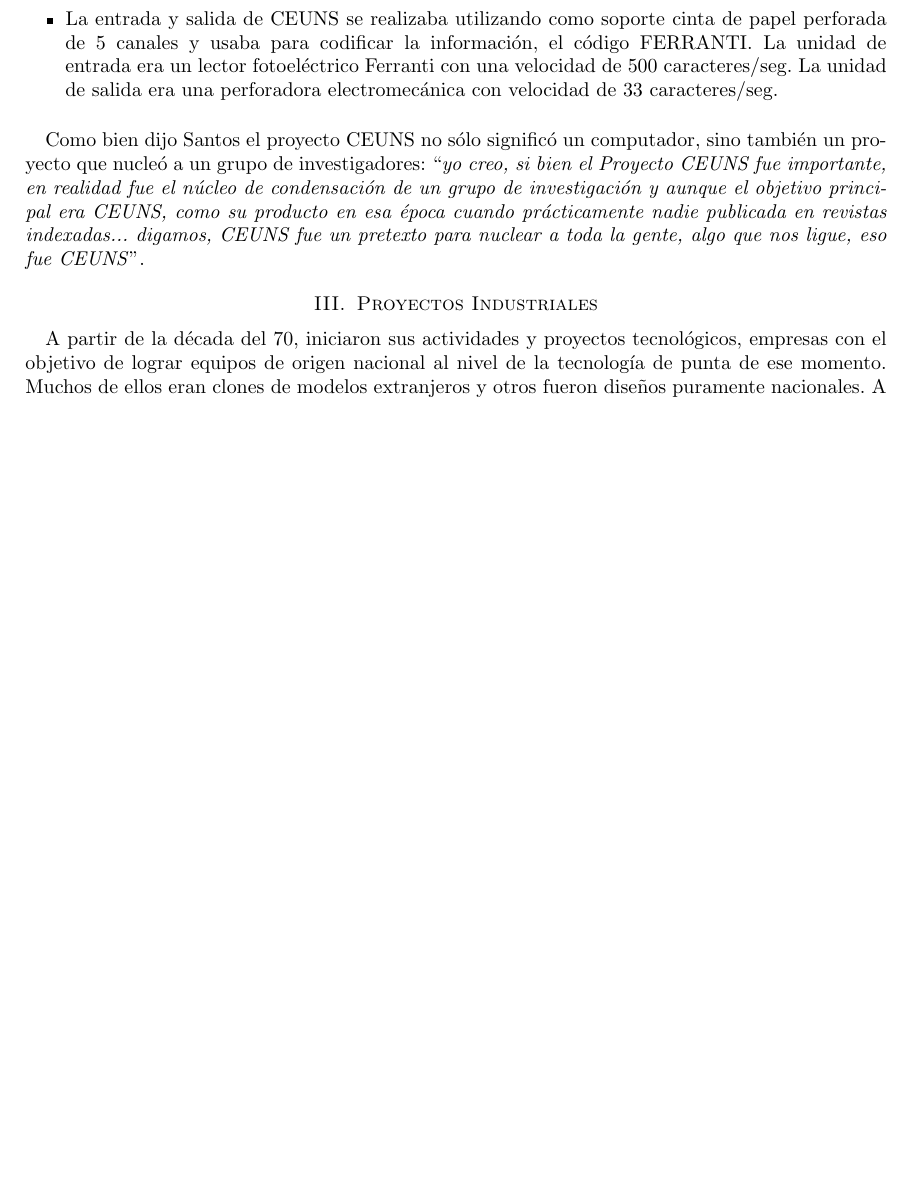
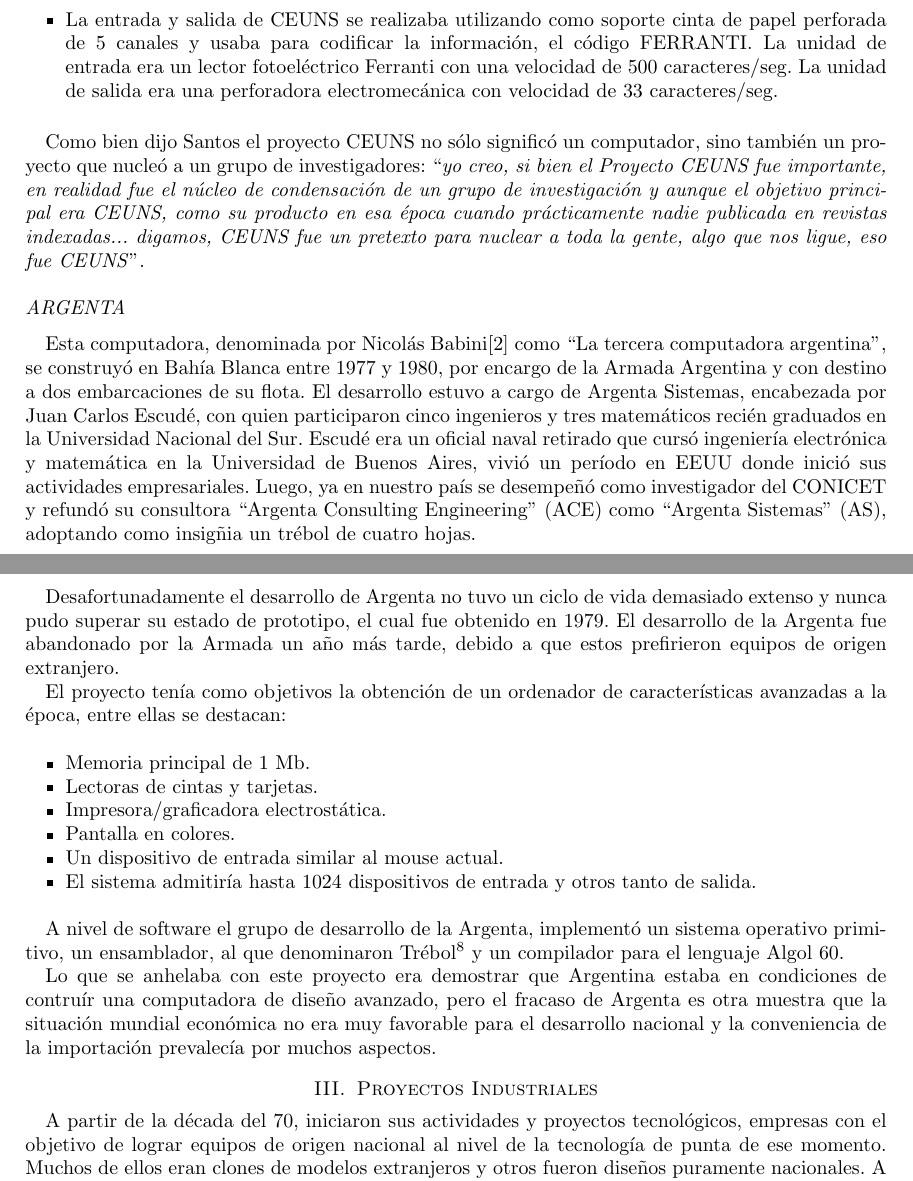
Before and after one commit to gerakilmurray/monografia-hi-unrc, a LaTeX paper (informe/Articulo.tex): part of page 4 of 10 before the commit and two parts of pages 4 and 5 of 10 after it, the two joined at a grey line, cut so that both start at the same text, the shorter picture padded with empty space. Compiled offline with pdfLaTeX.

Commit message:
agregado argenta

```diff
--- a/informe/Articulo.tex
+++ b/informe/Articulo.tex
@@ -163,6 +163,28 @@
 
 Como bien dijo Santos el proyecto CEUNS no s\'olo signific\'o un computador, sino tambi\'en un proyecto que nucle\'o a un grupo de investigadores:
 ``\textit{yo creo, si bien el Proyecto CEUNS fue importante, en realidad fue el n\'ucleo de condensaci\'on de un grupo de investigaci\'on y aunque el objetivo principal era CEUNS, como su producto en esa \'epoca cuando pr\'acticamente nadie publicada en revistas indexadas... digamos, CEUNS fue un pretexto para nuclear a toda la gente, algo que nos ligue, eso fue CEUNS}''.
+
+\subsection*{ARGENTA}
+
+Esta computadora, denominada por Nicol\'as Babini\cite{babini2} como ``La tercera computadora argentina'', se construy\'o en Bah\'ia Blanca entre 1977 y 1980, por encargo de la Armada Argentina y con destino a dos embarcaciones de su flota. El desarrollo estuvo a cargo de Argenta Sistemas, encabezada por Juan Carlos Escud\'e, con quien participaron cinco ingenieros y tres matem\'aticos reci\'en graduados en la Universidad Nacional del Sur.
+Escud\'e era un oficial naval retirado que curs\'o ingenier\'ia electr\'onica y matem\'atica en la Universidad de Buenos Aires, vivi\'o un per\'iodo en EEUU donde inici\'o sus actividades empresariales. Luego, ya en nuestro pa\'is se desempe\~n\'o como investigador del CONICET y refund\'o su consultora ``Argenta Consulting Engineering'' (ACE) como ``Argenta Sistemas'' (AS), adoptando como insig\~nia un tr\'ebol de cuatro hojas.
+
+Desafortunadamente el desarrollo de Argenta no tuvo un ciclo de vida demasiado extenso y nunca pudo superar su estado de prototipo, el cual fue obtenido en 1979. El desarrollo de la Argenta fue abandonado por la Armada un a\~no  m\'as tarde, debido a que estos prefirieron equipos de origen extranjero.
+
+El proyecto ten\'ia como objetivos la obtenci\'on de un ordenador de caracter\'isticas avanzadas a la \'epoca, entre ellas se destacan:\\
+\begin{itemize}
+\item Memoria principal de 1 Mb.
+\item Lectoras de cintas y tarjetas.
+\item Impresora/graficadora electrost\'atica.
+\item Pantalla en colores.
+\item Un dispositivo de entrada similar al mouse actual.
+\item El sistema admitir\'ia hasta 1024 dispositivos de entrada y otros tanto de salida.\\
+\end{itemize}
+
+A nivel de software el grupo de desarrollo de la Argenta, implement\'o un sistema operativo primitivo, un ensamblador, al que denominaron Tr\'ebol\footnote{Esta denominaci\'on se debe a las siglas de la empresa AS y a el logotipo o emblema supersticioso que Escud\'e eligi\'o para su emprendimiento.} y un compilador para el lenguaje Algol 60.
+
+Lo que se anhelaba con este proyecto era demostrar que Argentina estaba en condiciones de contru\'ir una computadora de dise\~no avanzado, pero el fracaso de Argenta es otra muestra que la situaci\'on mundial econ\'omica no era muy favorable para el desarrollo nacional y la conveniencia de la importaci\'on prevalec\'ia por muchos aspectos.
+
 
 
 %----------------------------------------------------------------------
```
Also changed, not shown: informe/Articulo.tex (1 more changed lines), 1 other file.
